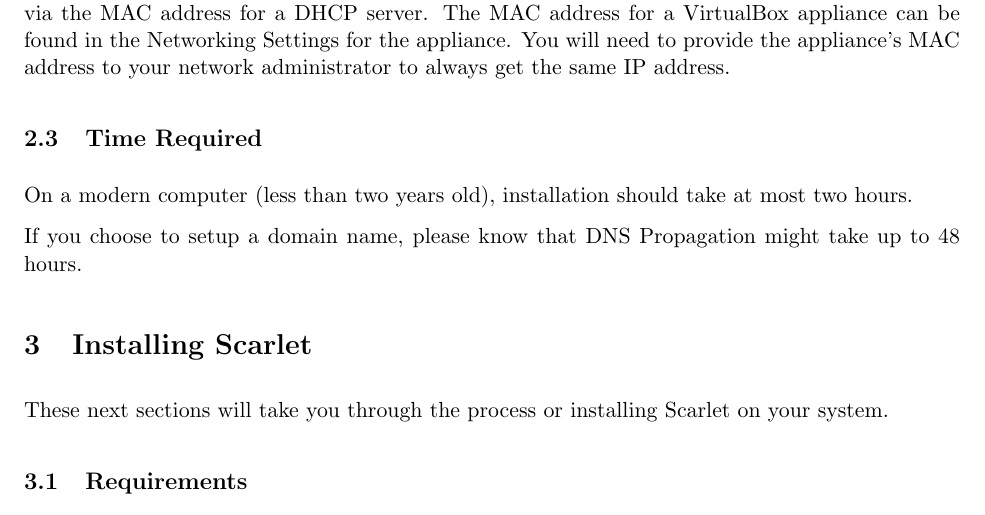
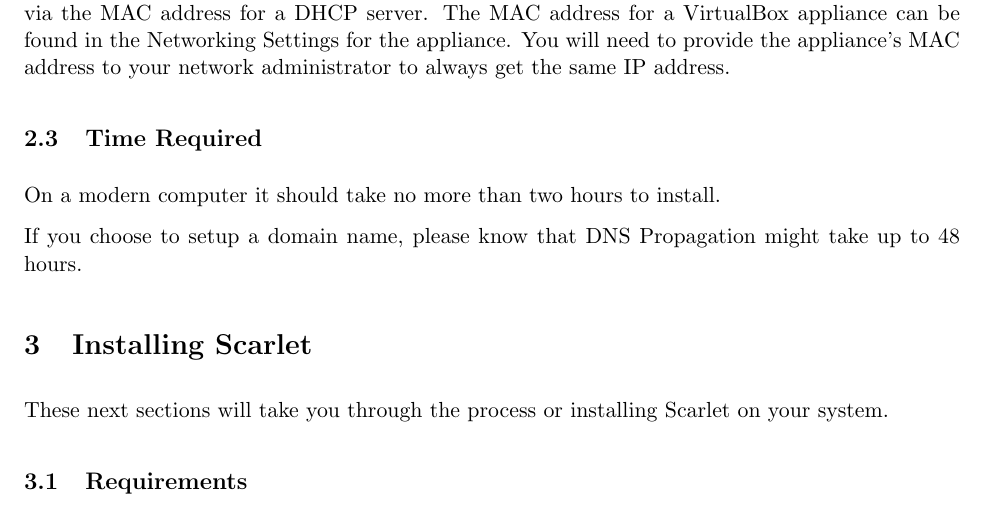
Before and after one commit to silasb/scarlet_documentation, a LaTeX document (installation_guide.tex): part of page 5 of 13, cut so that both start at the same text. Compiled offline with pdfLaTeX.

Commit message:
fixed modern computer sentence again.

```diff
--- a/installation_guide.tex
+++ b/installation_guide.tex
@@ -90,7 +90,7 @@
 
 \subsection{Time Required}
 
-On a modern computer (less than two years old), installation should take at most two hours.
+On a modern computer it should take no more than two hours to install.
 
 If you choose to setup a domain name, please know that DNS Propagation might take up to 48 hours.
 
```
